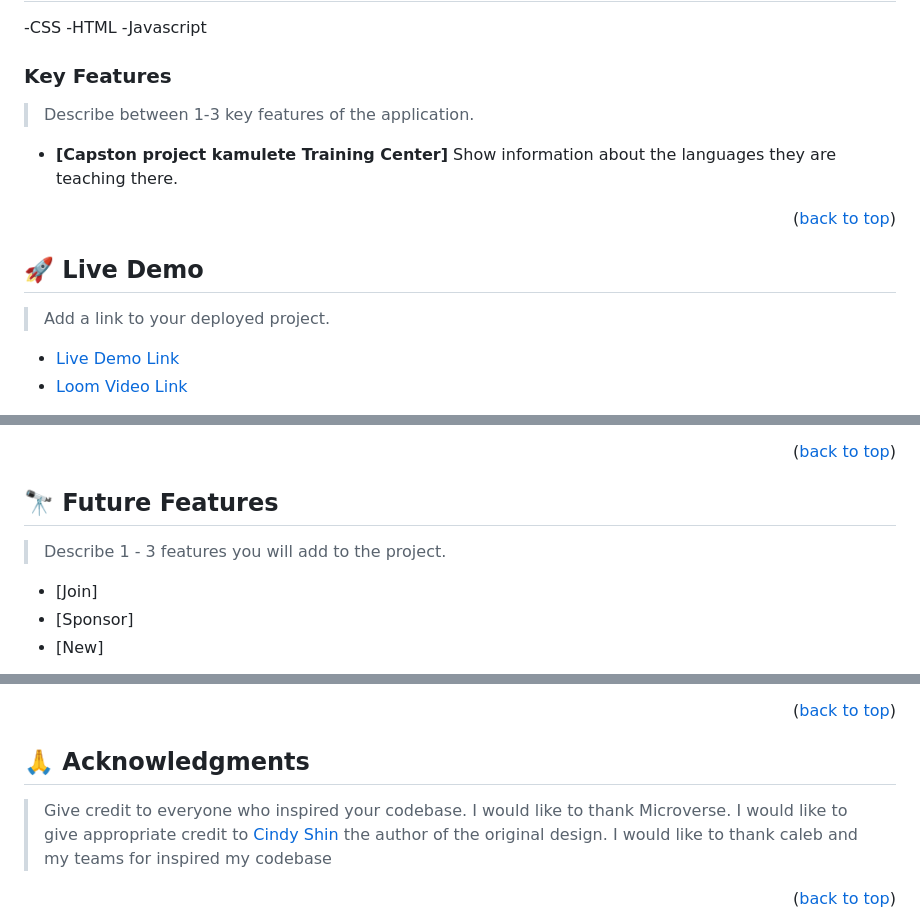
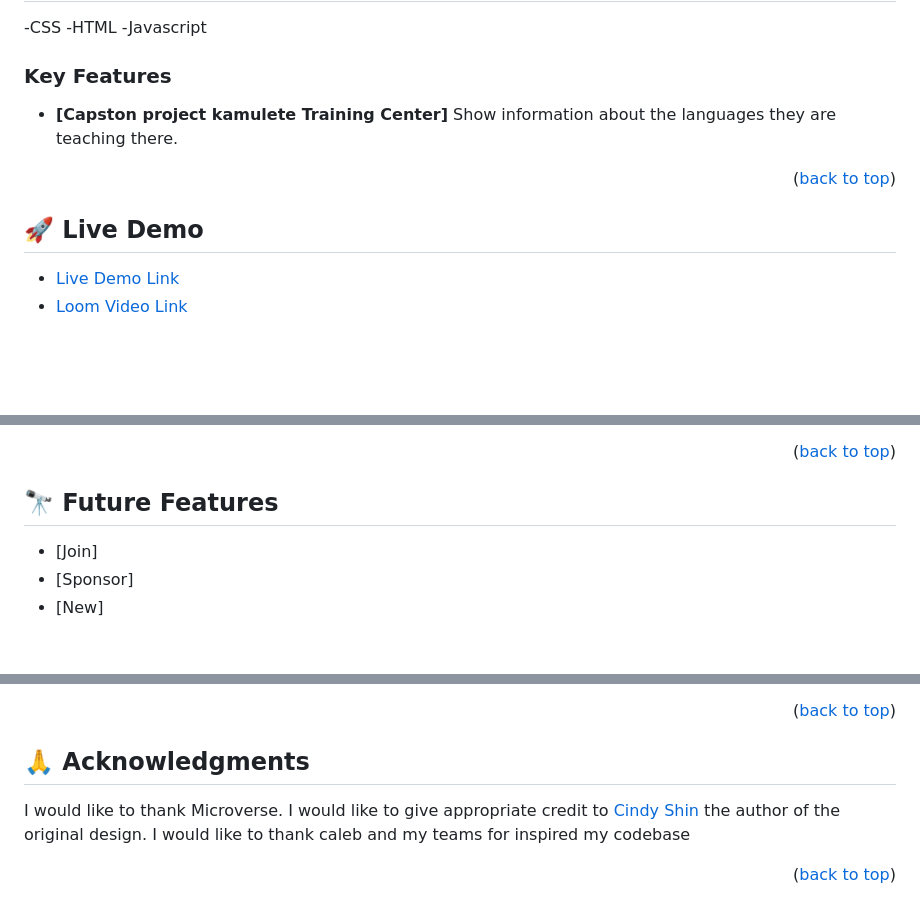
Before and after one commit to bertinkambale/Capstone-project-html-css-js, a Markdown page: README.md, 3 parts joined by grey strips. Rendered like a GitHub page; blank space fills up the shorter version.

Commit message:
remove comment in the read me file

```diff
--- a/README.md
+++ b/README.md
@@ -39,7 +39,6 @@ Kamulete Training Center
 
 ### Key Features <a name="key-features"></a>
 
-> Describe between 1-3 key features of the application.
 
 - **[Capston project kamulete Training Center]** Show information about the languages they are teaching there.
 
@@ -50,7 +49,6 @@ Kamulete Training Center
 
 ## 🚀 Live Demo <a name="live-demo"></a>
 
-> Add a link to your deployed project.
 
 - [Live Demo Link](https://bertinkambale.github.io/Capstone-project-html-css-js/)
 - [Loom Video Link](https://www.loom.com/share/aa3297da89f746acb0c99261d995b02b)
@@ -124,7 +122,6 @@ You can deploy this project using:
 
 ## 🔭 Future Features <a name="future-features"></a>
 
-> Describe 1 - 3 features you will add to the project.
 
 - [Join]
 - [Sponsor]
@@ -155,7 +152,6 @@ Feel free to check the [issues page](https://github.com/bertinkambale/Capstone-p
 
 ## 🙏 Acknowledgments <a name="acknowledgements"></a>
 
-> Give credit to everyone who inspired your codebase.
 I would like to thank Microverse.
 I would like to give appropriate credit to [Cindy Shin](https://www.behance.net/adagio07) the author of the original design.
 I would like to thank caleb and my teams for inspired my codebase
```
